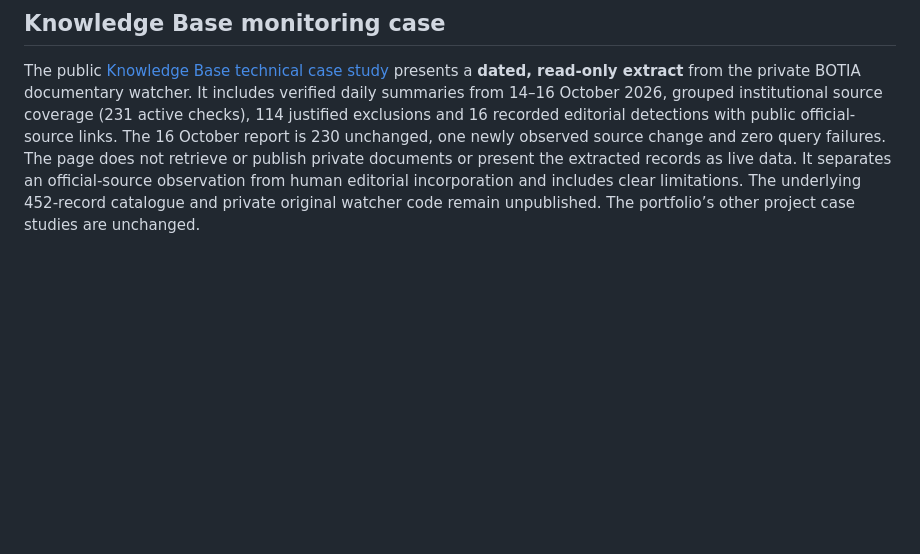
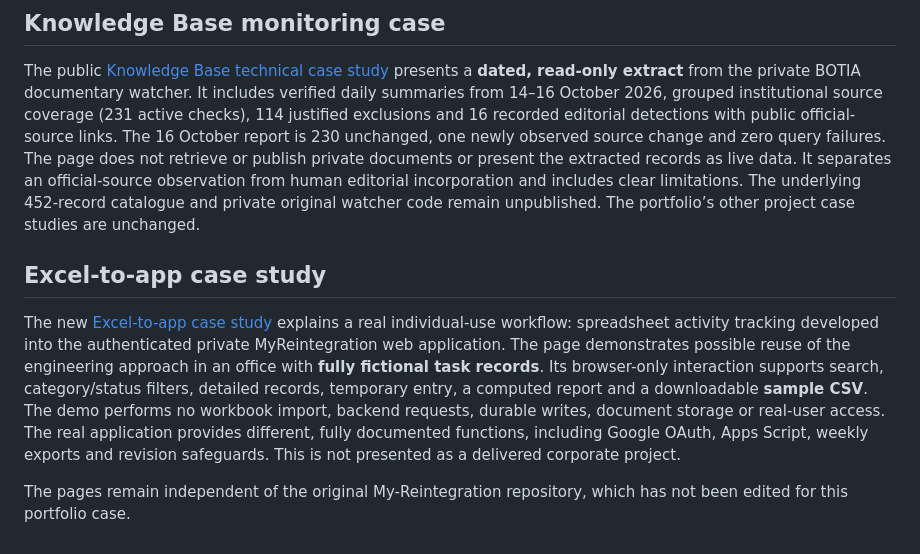
Before and after one commit to servicehubbotia-glitch/technology-AIportfolio, a Markdown page: README.md, the part around the change. GitHub-like rendering; blank space fills up the shorter version.

Commit message:
Document hypothetical office demo and real MyReintegration provenance

```diff
--- a/README.md
+++ b/README.md
@@ -60,3 +60,9 @@ The main portfolio card and short project overview link to this gallery. The por
 ## Knowledge Base monitoring case
 
 The public [Knowledge Base technical case study](https://servicehubbotia-glitch.github.io/technology-AIportfolio/knowledge-monitor.html?lang=en) presents a **dated, read-only extract** from the private BOTIA documentary watcher. It includes verified daily summaries from 14–16 October 2026, grouped institutional source coverage (231 active checks), 114 justified exclusions and 16 recorded editorial detections with public official-source links. The 16 October report is 230 unchanged, one newly observed source change and zero query failures. The page does not retrieve or publish private documents or present the extracted records as live data. It separates an official-source observation from human editorial incorporation and includes clear limitations. The underlying 452-record catalogue and private original watcher code remain unpublished. The portfolio’s other project case studies are unchanged.
+
+## Excel-to-app case study
+
+The new [Excel-to-app case study](https://servicehubbotia-glitch.github.io/technology-AIportfolio/excel-to-app.html?lang=en) explains a real individual-use workflow: spreadsheet activity tracking developed into the authenticated private MyReintegration web application. The page demonstrates possible reuse of the engineering approach in an office with **fully fictional task records**. Its browser-only interaction supports search, category/status filters, detailed records, temporary entry, a computed report and a downloadable **sample CSV**. The demo performs no workbook import, backend requests, durable writes, document storage or real-user access. The real application provides different, fully documented functions, including Google OAuth, Apps Script, weekly exports and revision safeguards. This is not presented as a delivered corporate project.
+
+The pages remain independent of the original My-Reintegration repository, which has not been edited for this portfolio case.
```
